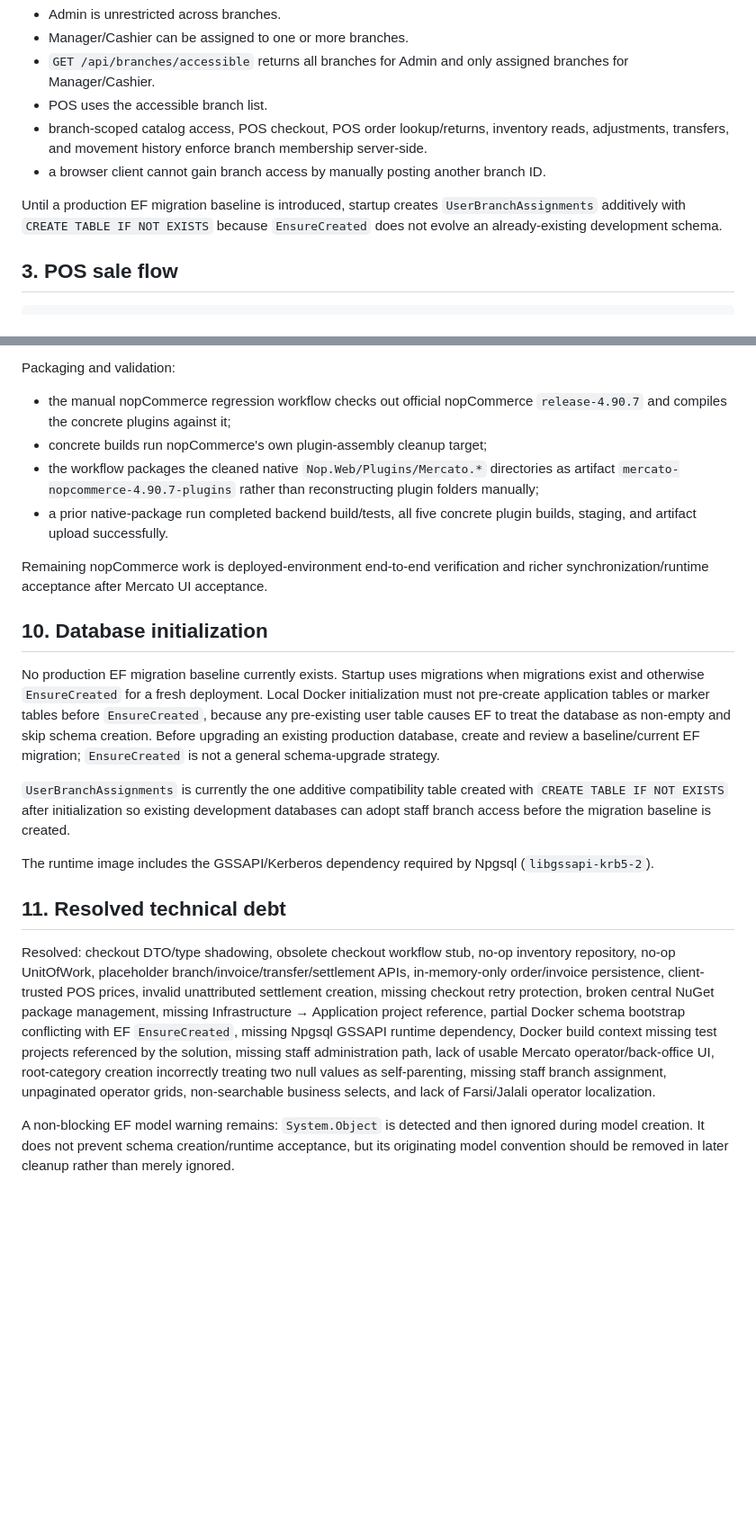
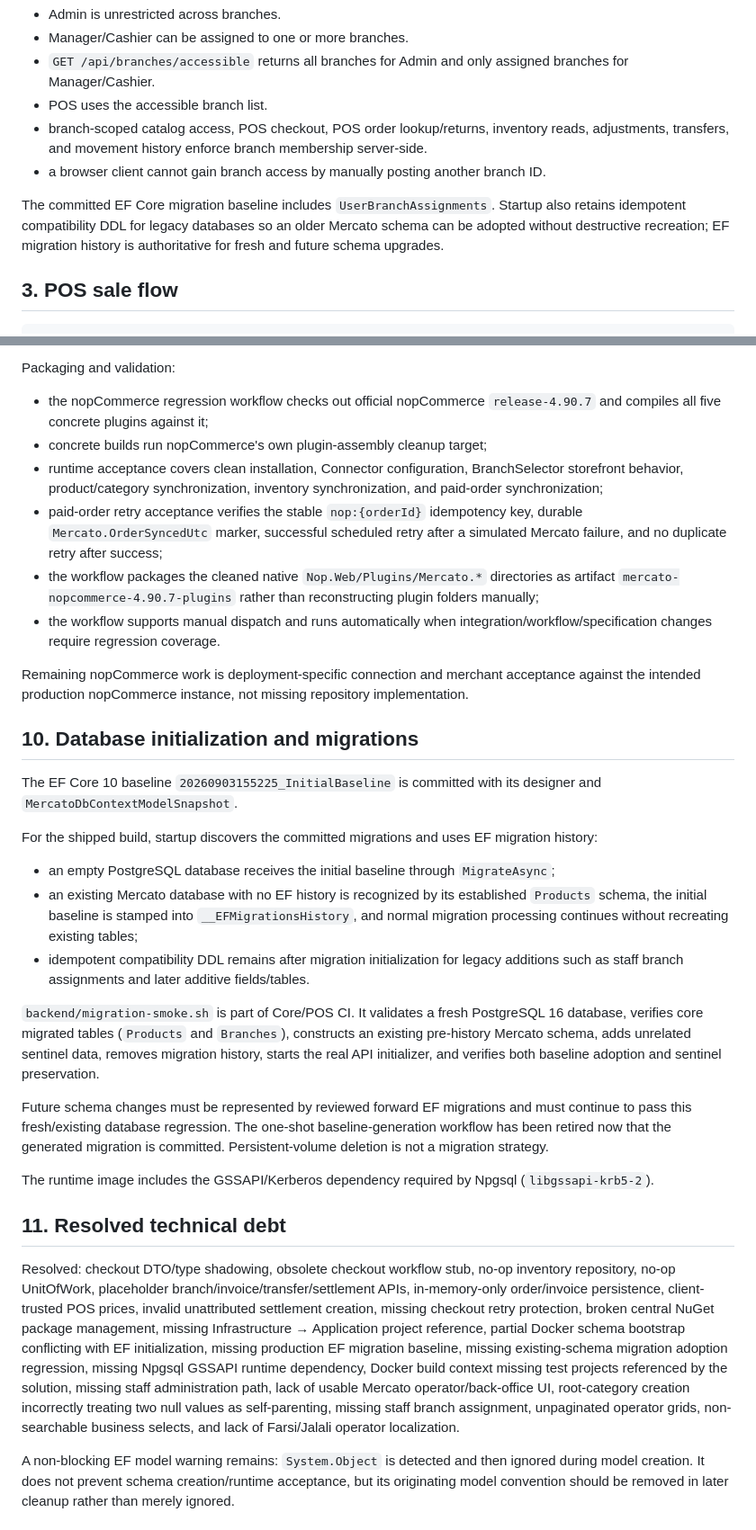
Before and after one commit to ToorajValaee/Mercato.Platform, a Markdown page: docs/Mercato.Platform.Specification.md, 2 parts joined by grey strips. Shown at 90% size. GitHub-like rendering; blank space fills up the shorter version.

```diff
--- a/docs/Mercato.Platform.Specification.md
+++ b/docs/Mercato.Platform.Specification.md
@@ -60,7 +60,7 @@ Staff-to-branch membership is persisted in `UserBranchAssignments` with a compos
 - branch-scoped catalog access, POS checkout, POS order lookup/returns, inventory reads, adjustments, transfers, and movement history enforce branch membership server-side.
 - a browser client cannot gain branch access by manually posting another branch ID.
 
-Until a production EF migration baseline is introduced, startup creates `UserBranchAssignments` additively with `CREATE TABLE IF NOT EXISTS` because `EnsureCreated` does not evolve an already-existing development schema.
+The committed EF Core migration baseline includes `UserBranchAssignments`. Startup also retains idempotent compatibility DDL for legacy databases so an older Mercato schema can be adopted without destructive recreation; EF migration history is authoritative for fresh and future schema upgrades.
 
 ## 3. POS sale flow
 
@@ -188,24 +188,33 @@ Synchronization triggers:
 - plugin uninstall removes the corresponding schedule task.
 
 Packaging and validation:
-- the manual nopCommerce regression workflow checks out official nopCommerce `release-4.90.7` and compiles the concrete plugins against it;
+- the nopCommerce regression workflow checks out official nopCommerce `release-4.90.7` and compiles all five concrete plugins against it;
 - concrete builds run nopCommerce's own plugin-assembly cleanup target;
+- runtime acceptance covers clean installation, Connector configuration, BranchSelector storefront behavior, product/category synchronization, inventory synchronization, and paid-order synchronization;
+- paid-order retry acceptance verifies the stable `nop:{orderId}` idempotency key, durable `Mercato.OrderSyncedUtc` marker, successful scheduled retry after a simulated Mercato failure, and no duplicate retry after success;
 - the workflow packages the cleaned native `Nop.Web/Plugins/Mercato.*` directories as artifact `mercato-nopcommerce-4.90.7-plugins` rather than reconstructing plugin folders manually;
-- a prior native-package run completed backend build/tests, all five concrete plugin builds, staging, and artifact upload successfully.
+- the workflow supports manual dispatch and runs automatically when integration/workflow/specification changes require regression coverage.
 
-Remaining nopCommerce work is deployed-environment end-to-end verification and richer synchronization/runtime acceptance after Mercato UI acceptance.
+Remaining nopCommerce work is deployment-specific connection and merchant acceptance against the intended production nopCommerce instance, not missing repository implementation.
 
-## 10. Database initialization
+## 10. Database initialization and migrations
 
-No production EF migration baseline currently exists. Startup uses migrations when migrations exist and otherwise `EnsureCreated` for a fresh deployment. Local Docker initialization must not pre-create application tables or marker tables before `EnsureCreated`, because any pre-existing user table causes EF to treat the database as non-empty and skip schema creation. Before upgrading an existing production database, create and review a baseline/current EF migration; `EnsureCreated` is not a general schema-upgrade strategy.
+The EF Core 10 baseline `20260903155225_InitialBaseline` is committed with its designer and `MercatoDbContextModelSnapshot`.
 
-`UserBranchAssignments` is currently the one additive compatibility table created with `CREATE TABLE IF NOT EXISTS` after initialization so existing development databases can adopt staff branch access before the migration baseline is created.
+For the shipped build, startup discovers the committed migrations and uses EF migration history:
+- an empty PostgreSQL database receives the initial baseline through `MigrateAsync`;
+- an existing Mercato database with no EF history is recognized by its established `Products` schema, the initial baseline is stamped into `__EFMigrationsHistory`, and normal migration processing continues without recreating existing tables;
+- idempotent compatibility DDL remains after migration initialization for legacy additions such as staff branch assignments and later additive fields/tables.
+
+`backend/migration-smoke.sh` is part of Core/POS CI. It validates a fresh PostgreSQL 16 database, verifies core migrated tables (`Products` and `Branches`), constructs an existing pre-history Mercato schema, adds unrelated sentinel data, removes migration history, starts the real API initializer, and verifies both baseline adoption and sentinel preservation.
+
+Future schema changes must be represented by reviewed forward EF migrations and must continue to pass this fresh/existing database regression. The one-shot baseline-generation workflow has been retired now that the generated migration is committed. Persistent-volume deletion is not a migration strategy.
 
 The runtime image includes the GSSAPI/Kerberos dependency required by Npgsql (`libgssapi-krb5-2`).
 
 ## 11. Resolved technical debt
 
-Resolved: checkout DTO/type shadowing, obsolete checkout workflow stub, no-op inventory repository, no-op UnitOfWork, placeholder branch/invoice/transfer/settlement APIs, in-memory-only order/invoice persistence, client-trusted POS prices, invalid unattributed settlement creation, missing checkout retry protection, broken central NuGet package management, missing Infrastructure → Application project reference, partial Docker schema bootstrap conflicting with EF `EnsureCreated`, missing Npgsql GSSAPI runtime dependency, Docker build context missing test projects referenced by the solution, missing staff administration path, lack of usable Mercato operator/back-office UI, root-category creation incorrectly treating two null values as self-parenting, missing staff branch assignment, unpaginated operator grids, non-searchable business selects, and lack of Farsi/Jalali operator localization.
+Resolved: checkout DTO/type shadowing, obsolete checkout workflow stub, no-op inventory repository, no-op UnitOfWork, placeholder branch/invoice/transfer/settlement APIs, in-memory-only order/invoice persistence, client-trusted POS prices, invalid unattributed settlement creation, missing checkout retry protection, broken central NuGet package management, missing Infrastructure → Application project reference, partial Docker schema bootstrap conflicting with EF initialization, missing production EF migration baseline, missing existing-schema migration adoption regression, missing Npgsql GSSAPI runtime dependency, Docker build context missing test projects referenced by the solution, missing staff administration path, lack of usable Mercato operator/back-office UI, root-category creation incorrectly treating two null values as self-parenting, missing staff branch assignment, unpaginated operator grids, non-searchable business selects, and lack of Farsi/Jalali operator localization.
 
 A non-blocking EF model warning remains: `System.Object` is detected and then ignored during model creation. It does not prevent schema creation/runtime acceptance, but its originating model convention should be removed in later cleanup rather than merely ignored.
 
```
Also changed, not shown: other parts of docs/Mercato.Platform.Specification.md (+22 -15 lines).
